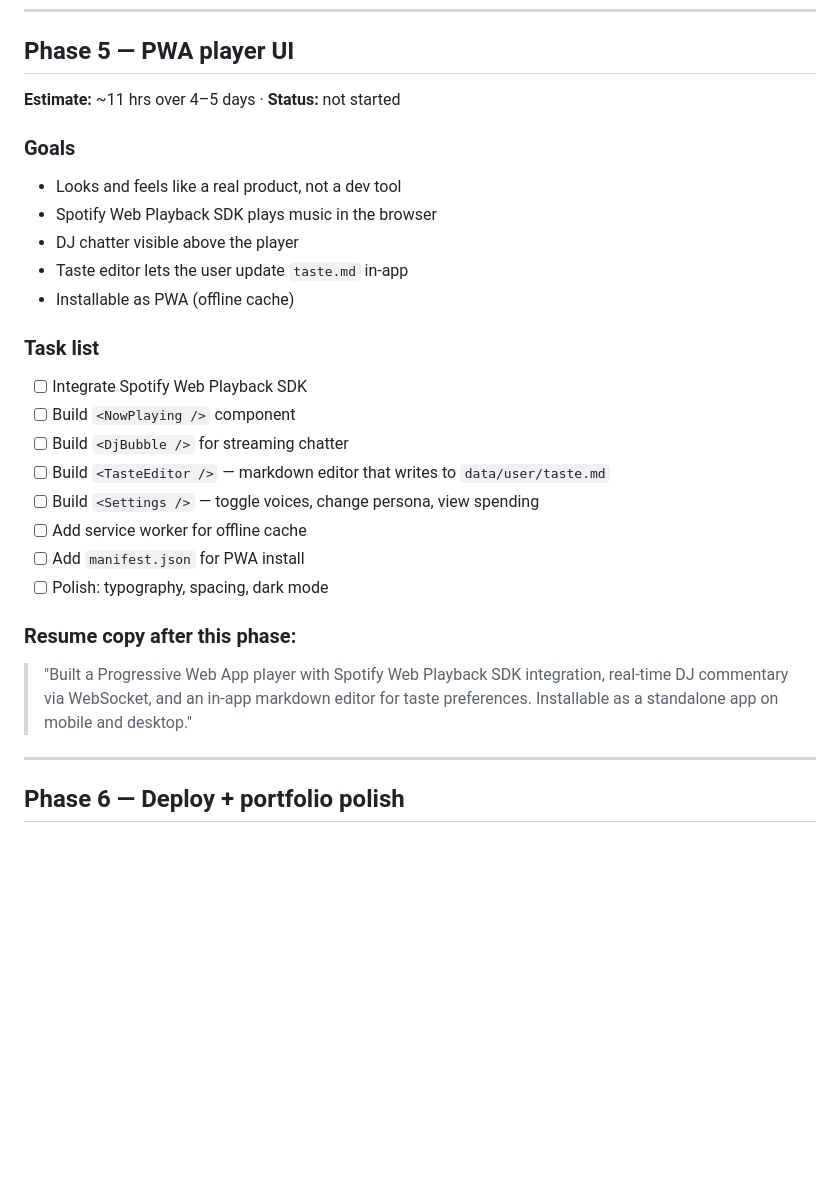
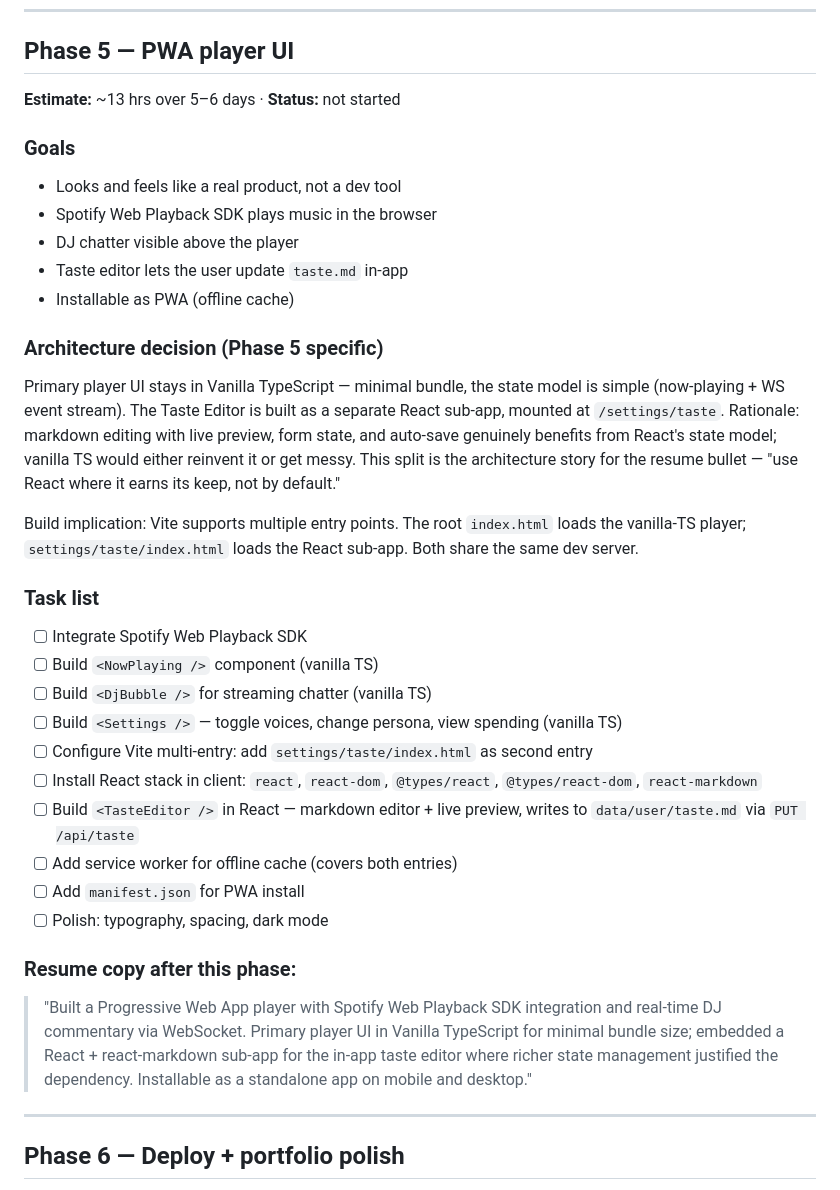
Before and after one commit to zbai53/claudio, a Markdown page: docs/build-coach/02-roadmap.md, the part around the change. Rendered like a GitHub page; blank space fills up the shorter version.

Commit message:
docs: split Phase 5 UI into vanilla TS player and React taste editor
- Primary player UI stays in Vanilla TypeScript (minimal bundle, simple state)
- Embed React + react-markdown sub-app for taste editor at /settings/taste
- Vite multi-entry config to share dev server between both
- Update Phase 5 estimate from 11h to 13h to account for React setup

```diff
--- a/docs/build-coach/02-roadmap.md
+++ b/docs/build-coach/02-roadmap.md
@@ -184,7 +184,7 @@ read your taste preferences. The first time this works it will feel magical.
 
 ## Phase 5 — PWA player UI
 
-**Estimate:** ~11 hrs over 4–5 days · **Status:** not started
+**Estimate:** ~13 hrs over 5–6 days · **Status:** not started
 
 ### Goals
 - Looks and feels like a real product, not a dev tool
@@ -193,21 +193,38 @@ read your taste preferences. The first time this works it will feel magical.
 - Taste editor lets the user update `taste.md` in-app
 - Installable as PWA (offline cache)
 
+### Architecture decision (Phase 5 specific)
+Primary player UI stays in Vanilla TypeScript — minimal bundle, the
+state model is simple (now-playing + WS event stream). The Taste Editor
+is built as a separate React sub-app, mounted at `/settings/taste`.
+Rationale: markdown editing with live preview, form state, and auto-save
+genuinely benefits from React's state model; vanilla TS would either
+reinvent it or get messy. This split is the architecture story for the
+resume bullet — "use React where it earns its keep, not by default."
+
+Build implication: Vite supports multiple entry points. The root
+`index.html` loads the vanilla-TS player; `settings/taste/index.html`
+loads the React sub-app. Both share the same dev server.
+
 ### Task list
 - [ ] Integrate Spotify Web Playback SDK
-- [ ] Build `<NowPlaying />` component
-- [ ] Build `<DjBubble />` for streaming chatter
-- [ ] Build `<TasteEditor />` — markdown editor that writes to `data/user/taste.md`
-- [ ] Build `<Settings />` — toggle voices, change persona, view spending
-- [ ] Add service worker for offline cache
+- [ ] Build `<NowPlaying />` component (vanilla TS)
+- [ ] Build `<DjBubble />` for streaming chatter (vanilla TS)
+- [ ] Build `<Settings />` — toggle voices, change persona, view spending (vanilla TS)
+- [ ] Configure Vite multi-entry: add `settings/taste/index.html` as second entry
+- [ ] Install React stack in client: `react`, `react-dom`, `@types/react`, `@types/react-dom`, `react-markdown`
+- [ ] Build `<TasteEditor />` in React — markdown editor + live preview, writes to `data/user/taste.md` via `PUT /api/taste`
+- [ ] Add service worker for offline cache (covers both entries)
 - [ ] Add `manifest.json` for PWA install
 - [ ] Polish: typography, spacing, dark mode
 
 ### Resume copy after this phase:
 > "Built a Progressive Web App player with Spotify Web Playback SDK
-> integration, real-time DJ commentary via WebSocket, and an in-app
-> markdown editor for taste preferences. Installable as a standalone
-> app on mobile and desktop."
+> integration and real-time DJ commentary via WebSocket. Primary player
+> UI in Vanilla TypeScript for minimal bundle size; embedded a React +
+> react-markdown sub-app for the in-app taste editor where richer state
+> management justified the dependency. Installable as a standalone app
+> on mobile and desktop."
 
 ---
 
```
